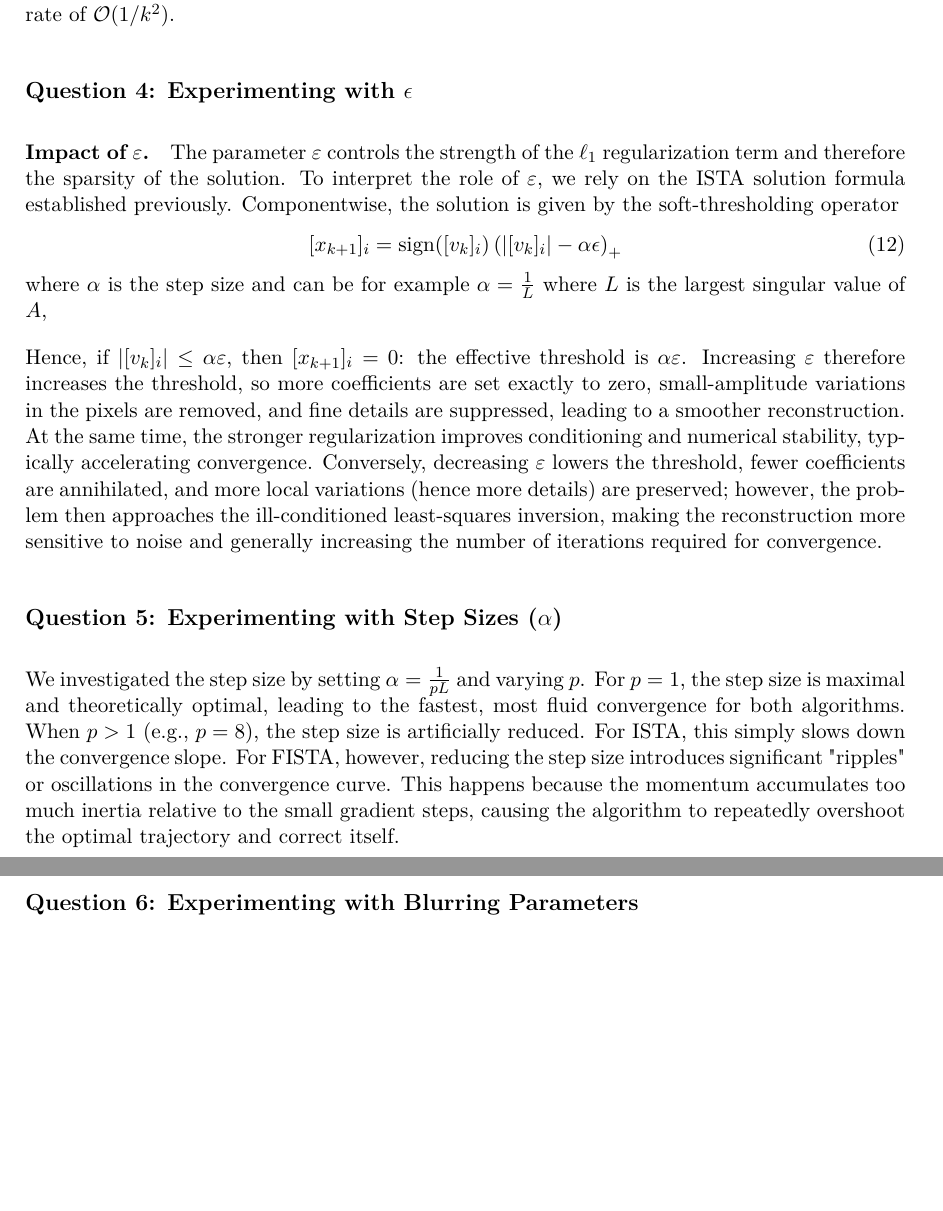
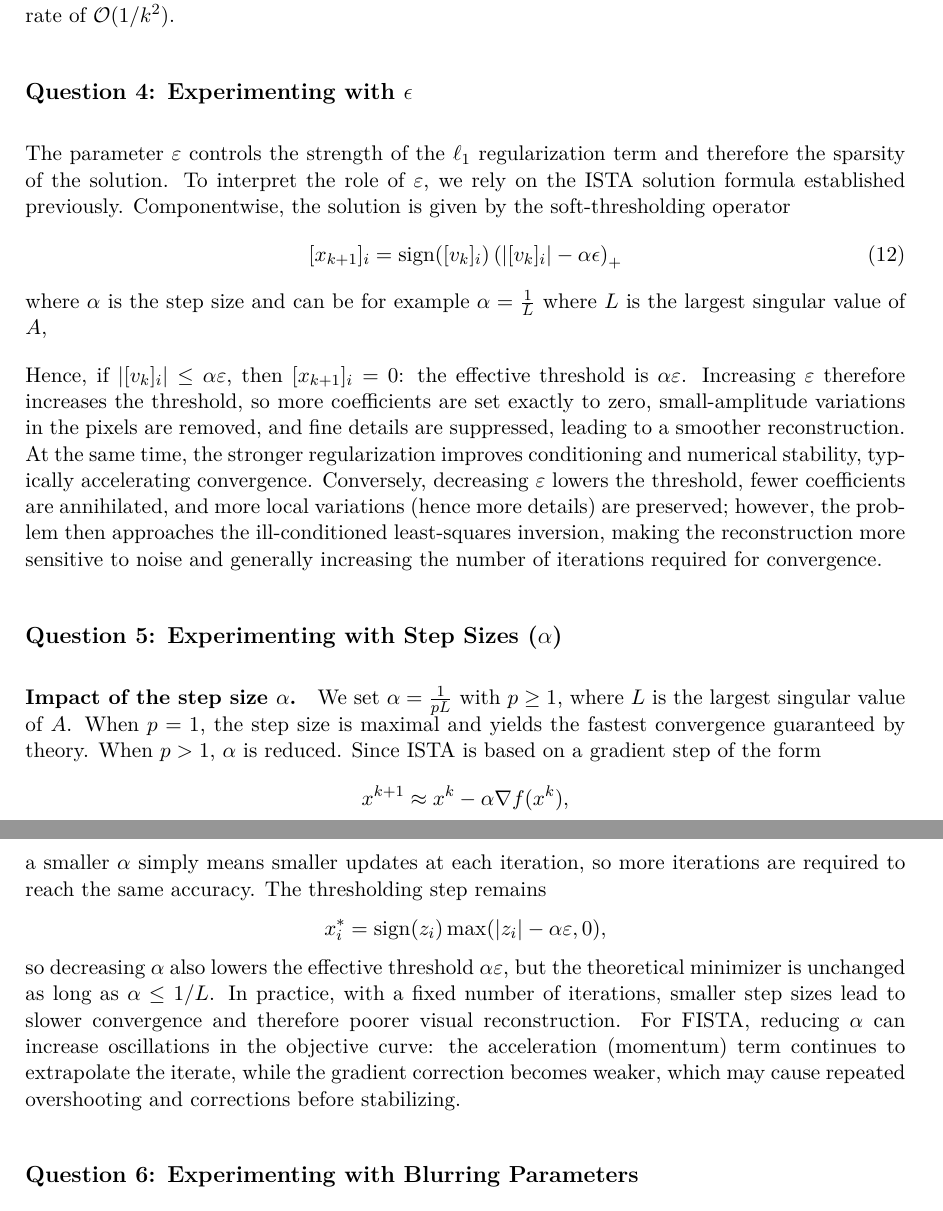
Before and after one commit to ramzi-jebali/Proximal-Optimization-Inverse-Problems, a LaTeX document (compte-rendu.tex): two parts of pages 3 and 4 of 5, joined at a grey line, cut so that both start at the same text, the shorter picture padded with empty space. Compiled offline with pdfLaTeX.

Commit message:
question 5

```diff
--- a/compte-rendu.tex
+++ b/compte-rendu.tex
@@ -136,7 +136,7 @@ As theoretically expected, ISTA exhibits a slow, monotonic convergence character
 % When $\epsilon$ is large (e.g., $10^{-4}$), the algorithm aggressively forces many wavelet coefficients to zero. Visually, this produces a heavily smoothed image, effectively eliminating noise but also destroying fine details, which can result in a "blocky" or painted effect. Convergence is generally faster due to the restricted effective search space.
 % Conversely, for very small values (e.g., $10^{-12}$), the $\ell_1$ penalty becomes negligible, and the problem acts almost like pure least-squares. While textures are better preserved, the ill-conditioned nature of the blur operator introduces severe numerical artifacts and noise amplification.
 
-\paragraph{Impact of $\varepsilon$.}
+
 The parameter $\varepsilon$ controls the strength of the $\ell_1$ regularization term and therefore the sparsity of the solution.
 To interpret the role of $\varepsilon$, we rely on the ISTA solution formula established previously. Componentwise, the solution is given by the soft-thresholding operator
 \begin{equation}
@@ -147,10 +147,19 @@ where $\alpha$  is the step size  and can be for example $\alpha = \frac{1}{L}$
 Hence, if $|[v_k]_i|\le \alpha\varepsilon$, then $[x_{k+1}]_i=0$: the effective threshold is $\alpha\varepsilon$. Increasing $\varepsilon$ therefore increases the threshold, so more coefficients are set exactly to zero, small-amplitude variations in the pixels are removed, and fine details are suppressed, leading to a smoother reconstruction. At the same time, the stronger regularization improves conditioning and numerical stability, typically accelerating convergence. Conversely, decreasing $\varepsilon$ lowers the threshold, fewer coefficients are annihilated, and more local variations (hence more details) are preserved; however, the problem then approaches the ill-conditioned least-squares inversion, making the reconstruction more sensitive to noise and generally increasing the number of iterations required for convergence.
 \subsection*{Question 5: Experimenting with Step Sizes ($\alpha$)}
 
-We investigated the step size by setting $\alpha = \frac{1}{p L}$ and varying $p$.
-For $p = 1$, the step size is maximal and theoretically optimal, leading to the fastest, most fluid convergence for both algorithms.
-When $p > 1$ (e.g., $p = 8$), the step size is artificially reduced. For ISTA, this simply slows down the convergence slope. For FISTA, however, reducing the step size introduces significant "ripples" or oscillations in the convergence curve. This happens because the momentum accumulates too much inertia relative to the small gradient steps, causing the algorithm to repeatedly overshoot the optimal trajectory and correct itself.
-
+% We investigated the step size by setting $\alpha = \frac{1}{p L}$ and varying $p$.
+% For $p = 1$, the step size is maximal and theoretically optimal, leading to the fastest, most fluid convergence for both algorithms.
+% When $p > 1$ (e.g., $p = 8$), the step size is artificially reduced. For ISTA, this simply slows down the convergence slope. For FISTA, however, reducing the step size introduces significant "ripples" or oscillations in the convergence curve. This happens because the momentum accumulates too much inertia relative to the small gradient steps, causing the algorithm to repeatedly overshoot the optimal trajectory and correct itself.
+\paragraph{Impact of the step size $\alpha$.}
+We set $\alpha = \frac{1}{pL}$ with $p \ge 1$, where $L$ is the largest singular value of $A$. When $p=1$, the step size is maximal and yields the fastest convergence guaranteed by theory. When $p>1$, $\alpha$ is reduced. Since ISTA is based on a gradient step of the form
+\[
+x^{k+1} \approx x^k - \alpha \nabla f(x^k),
+\]
+a smaller $\alpha$ simply means smaller updates at each iteration, so more iterations are required to reach the same accuracy. The thresholding step remains
+\[
+x_i^* = \operatorname{sign}(z_i)\max(|z_i|-\alpha\varepsilon,0),
+\]
+so decreasing $\alpha$ also lowers the effective threshold $\alpha\varepsilon$, but the theoretical minimizer is unchanged as long as $\alpha \le 1/L$. In practice, with a fixed number of iterations, smaller step sizes lead to slower convergence and therefore poorer visual reconstruction. For FISTA, reducing $\alpha$ can increase oscillations in the objective curve: the acceleration (momentum) term continues to extrapolate the iterate, while the gradient correction becomes weaker, which may cause repeated overshooting and corrections before stabilizing.
 \subsection*{Question 6: Experimenting with Blurring Parameters}
 
 The parameters $bz$ and $bx$ dictate the variance of the Gaussian blur kernel.
```
